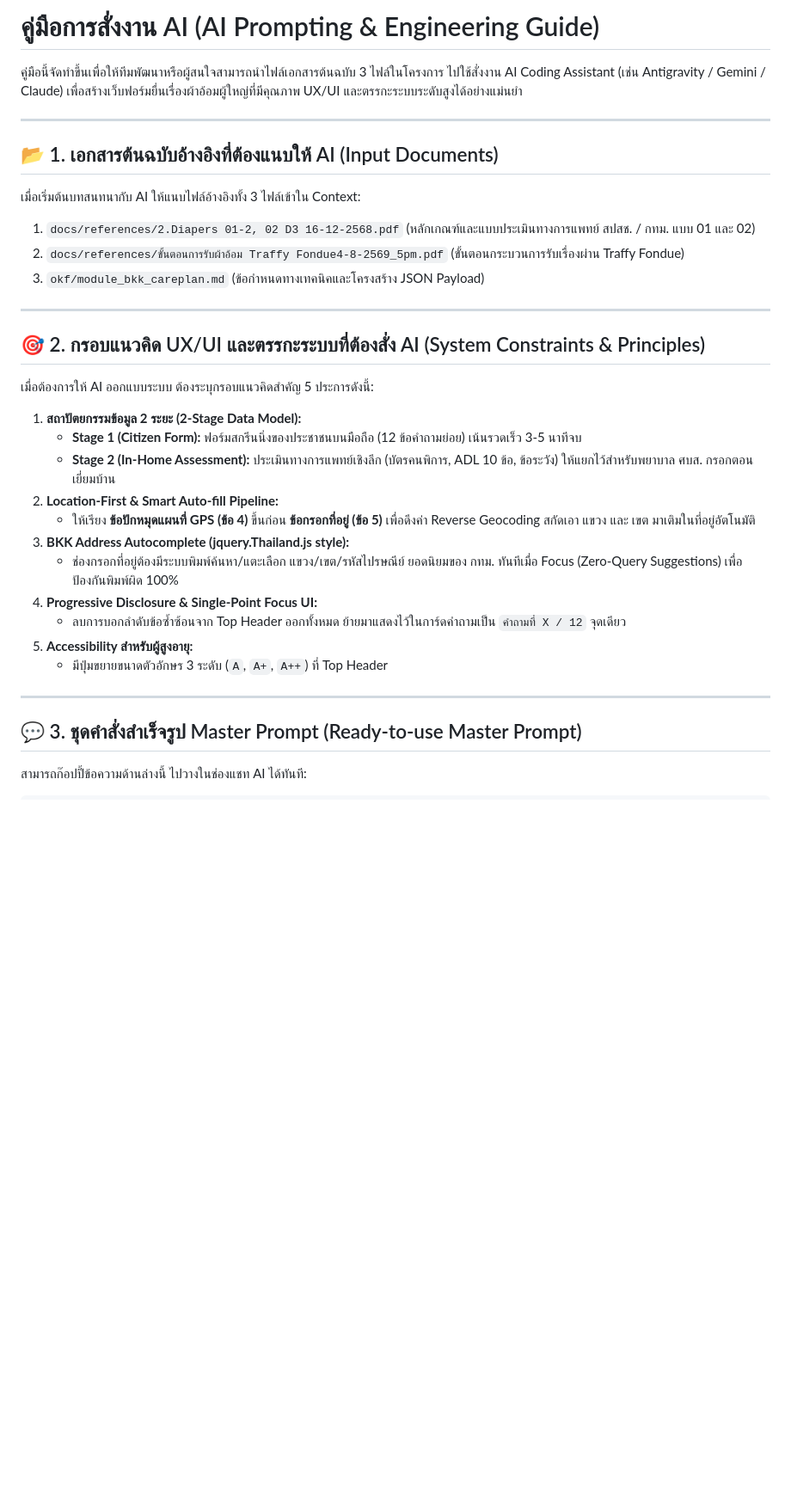
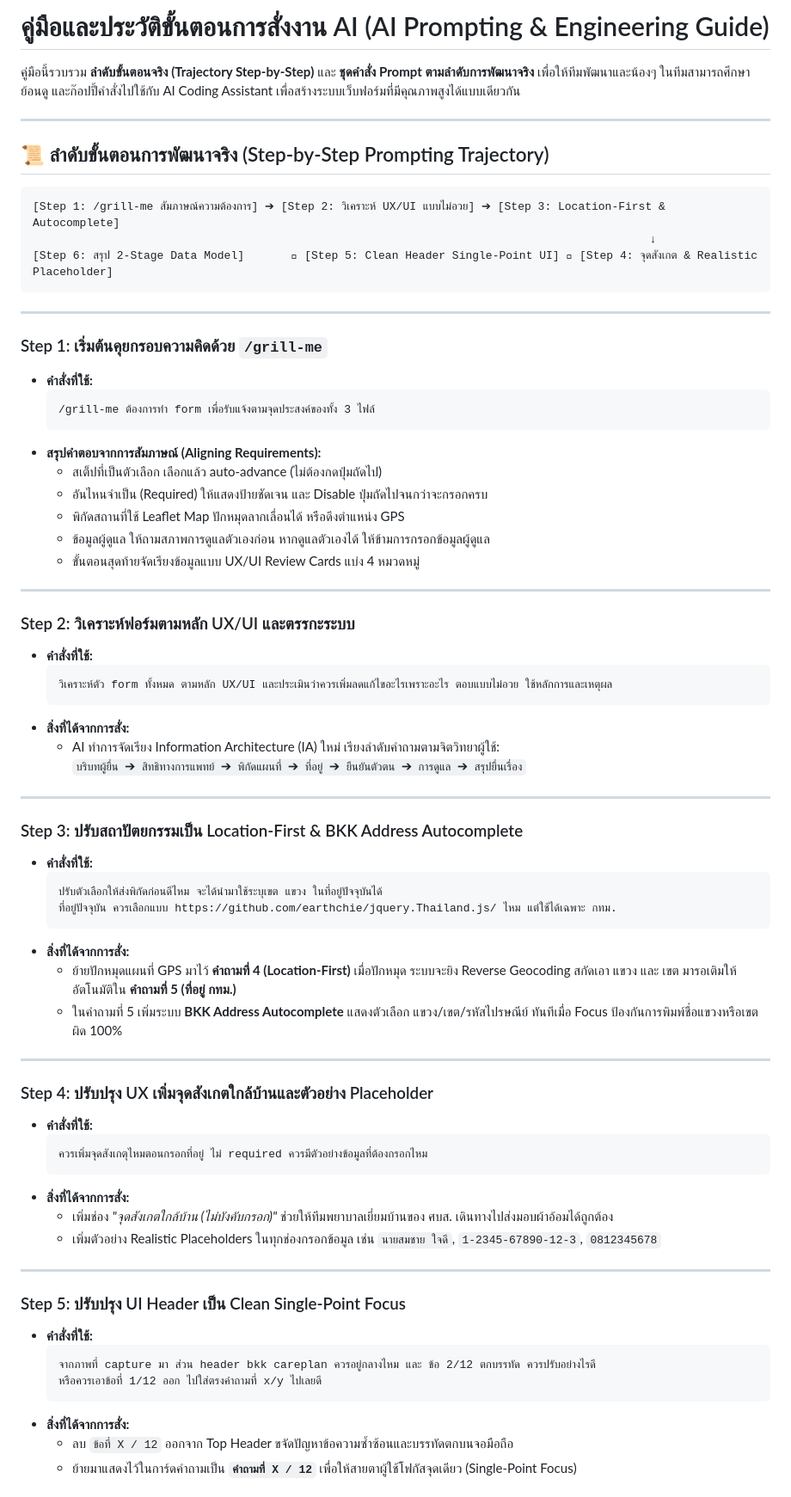
Before and after one commit to traffy-nectec/bkk-careplan, a Markdown page: docs/ai_prompting_guide.md, the part around one of its changes. Shown at 86% size. GitHub-like rendering; blank space fills up the shorter version.

Commit message:
Update AI Prompting Guide with Step-by-Step Trajectory History

````diff
--- a/docs/ai_prompting_guide.md
+++ b/docs/ai_prompting_guide.md
@@ -1,36 +1,74 @@
-# คู่มือการสั่งงาน AI (AI Prompting & Engineering Guide)
+# คู่มือและประวัติขั้นตอนการสั่งงาน AI (AI Prompting & Engineering Guide)
 
-คู่มือนี้จัดทำขึ้นเพื่อให้ทีมพัฒนาหรือผู้สนใจสามารถนำไฟล์เอกสารต้นฉบับ 3 ไฟล์ในโครงการ ไปใช้สั่งงาน AI Coding Assistant (เช่น Antigravity / Gemini / Claude) เพื่อสร้างเว็บฟอร์มยื่นเรื่องผ้าอ้อมผู้ใหญ่ที่มีคุณภาพ UX/UI และตรรกะระบบระดับสูงได้อย่างแม่นยำ
+คู่มือนี้รวบรวม **ลำดับขั้นตอนจริง (Trajectory Step-by-Step)** และ **ชุดคำสั่ง Prompt ตามลำดับการพัฒนาจริง** เพื่อให้ทีมพัฒนาและน้องๆ ในทีมสามารถศึกษา ย้อนดู และก๊อปปี้คำสั่งไปใช้กับ AI Coding Assistant เพื่อสร้างระบบเว็บฟอร์มที่มีคุณภาพสูงได้แบบเดียวกัน
 
 ---
 
-## 📂 1. เอกสารต้นฉบับอ้างอิงที่ต้องแนบให้ AI (Input Documents)
+## 📜 ลำดับขั้นตอนการพัฒนาจริง (Step-by-Step Prompting Trajectory)
 
-เมื่อเริ่มต้นบทสนทนากับ AI ให้แนบไฟล์อ้างอิงทั้ง 3 ไฟล์เข้าใน Context:
-1. `docs/references/2.Diapers 01-2, 02 D3 16-12-2568.pdf` (หลักเกณฑ์และแบบประเมินทางการแพทย์ สปสช. / กทม. แบบ 01 และ 02)
-2. `docs/references/ขั้นตอนการรับผ้าอ้อม Traffy Fondue4-8-2569_5pm.pdf` (ขั้นตอนกระบวนการรับเรื่องผ่าน Traffy Fondue)
-3. `okf/module_bkk_careplan.md` (ข้อกำหนดทางเทคนิคและโครงสร้าง JSON Payload)
+```
+[Step 1: /grill-me สัมภาษณ์ความต้องการ] ➔ [Step 2: วิเคราะห์ UX/UI แบบไม่อวย] ➔ [Step 3: Location-First & Autocomplete]
+                                                                                            ↓
+[Step 6: สรุป 2-Stage Data Model]        [Step 5: Clean Header Single-Point UI]  [Step 4: จุดสังเกต & Realistic Placeholder]
+```
 
 ---
 
-## 🎯 2. กรอบแนวคิด UX/UI และตรรกะระบบที่ต้องสั่ง AI (System Constraints & Principles)
-
-เมื่อต้องการให้ AI ออกแบบระบบ ต้องระบุกรอบแนวคิดสำคัญ 5 ประการดังนี้:
-
-1. **สถาปัตยกรรมข้อมูล 2 ระยะ (2-Stage Data Model):**
-   * **Stage 1 (Citizen Form):** ฟอร์มสกรีนนิ่งของประชาชนบนมือถือ (12 ข้อคำถามย่อย) เน้นรวดเร็ว 3-5 นาทีจบ
-   * **Stage 2 (In-Home Assessment):** ประเมินทางการแพทย์เชิงลึก (บัตรคนพิการ, ADL 10 ข้อ, ข้อระวัง) ให้แยกไว้สำหรับพยาบาล ศบส. กรอกตอนเยี่ยมบ้าน
-2. **Location-First & Smart Auto-fill Pipeline:**
-   * ให้เรียง **ข้อปักหมุดแผนที่ GPS (ข้อ 4)** ขึ้นก่อน **ข้อกรอกที่อยู่ (ข้อ 5)** เพื่อดึงค่า Reverse Geocoding สกัดเอา แขวง และ เขต มาเติมในที่อยู่อัตโนมัติ
-3. **BKK Address Autocomplete (jquery.Thailand.js style):**
-   * ช่องกรอกที่อยู่ต้องมีระบบพิมพ์ค้นหา/แตะเลือก แขวง/เขต/รหัสไปรษณีย์ ยอดนิยมของ กทม. ทันทีเมื่อ Focus (Zero-Query Suggestions) เพื่อป้องกันพิมพ์ผิด 100%
-4. **Progressive Disclosure & Single-Point Focus UI:**
-   * ลบการบอกลำดับข้อซ้ำซ้อนจาก Top Header ออกทั้งหมด ย้ายมาแสดงไว้ในการ์ดคำถามเป็น `คำถามที่ X / 12` จุดเดียว
-5. **Accessibility สำหรับผู้สูงอายุ:**
-   * มีปุ่มขยายขนาดตัวอักษร 3 ระดับ (`A`, `A+`, `A++`) ที่ Top Header
+### Step 1: เริ่มต้นคุยกรอบความคิดด้วย `/grill-me`
+* **คำสั่งที่ใช้:**
+  ```text
+  /grill-me ต้องการทำ form เพื่อรับแจ้งตามจุดประสงค์ของทั้ง 3 ไฟล์
+  ```
+* **สรุปคำตอบจากการสัมภาษณ์ (Aligning Requirements):**
+  * สเต็ปที่เป็นตัวเลือก เลือกแล้ว auto-advance (ไม่ต้องกดปุ่มถัดไป)
+  * อันไหนจำเป็น (Required) ให้แสดงป้ายชัดเจน และ Disable ปุ่มถัดไปจนกว่าจะกรอกครบ
+  * พิกัดสถานที่ใช้ Leaflet Map ปักหมุดลากเลื่อนได้ หรือดึงตำแหน่ง GPS
+  * ข้อมูลผู้ดูแล ให้ถามสภาพการดูแลตัวเองก่อน หากดูแลตัวเองได้ ให้ข้ามการกรอกข้อมูลผู้ดูแล
+  * ขั้นตอนสุดท้ายจัดเรียงข้อมูลแบบ UX/UI Review Cards แบ่ง 4 หมวดหมู่
 
 ---
 
-## 💬 3. ชุดคำสั่งสำเร็จรูป Master Prompt (Ready-to-use Master Prompt)
+### Step 2: วิเคราะห์ฟอร์มตามหลัก UX/UI และตรรกะระบบ
+* **คำสั่งที่ใช้:**
+  ```text
+  วิเคราะห์ตัว form ทั้งหมด ตามหลัก UX/UI และประเมินว่าควรเพิ่มลดแก้ไขอะไรเพราะอะไร ตอบแบบไม่อวย ใช้หลักการและเหตุผล
+  ```
+* **สิ่งที่ได้จากการสั่ง:**
+  * AI ทำการจัดเรียง Information Architecture (IA) ใหม่ เรียงลำดับคำถามตามจิตวิทยาผู้ใช้:
+    `บริบทผู้ยื่น ➔ สิทธิทางการแพทย์ ➔ พิกัดแผนที่ ➔ ที่อยู่ ➔ ยืนยันตัวตน ➔ การดูแล ➔ สรุปยื่นเรื่อง`
 
-สามารถก๊อปปี้ข้อความด้านล่างนี้ ไปวางในช่องแชท AI ได้ทันที:
+---
+
+### Step 3: ปรับสถาปัตยกรรมเป็น Location-First & BKK Address Autocomplete
+* **คำสั่งที่ใช้:**
+  ```text
+  ปรับตัวเลือกให้ส่งพิกัดก่อนดีไหม จะได้นำมาใช้ระบุเขต แขวง ในที่อยู่ปัจจุบันได้
+  ที่อยู่ปัจจุบัน ควรเลือกแบบ https://github.com/earthchie/jquery.Thailand.js/ ไหม แต่ใช้ได้เฉพาะ กทม.
+  ```
+* **สิ่งที่ได้จากการสั่ง:**
+  * ย้ายปักหมุดแผนที่ GPS มาไว้ **คำถามที่ 4 (Location-First)** เมื่อปักหมุด ระบบจะยิง Reverse Geocoding สกัดเอา แขวง และ เขต มารอเติมให้อัตโนมัติใน **คำถามที่ 5 (ที่อยู่ กทม.)**
+  * ในคำถามที่ 5 เพิ่มระบบ **BKK Address Autocomplete** แสดงตัวเลือก แขวง/เขต/รหัสไปรษณีย์ ทันทีเมื่อ Focus ป้องกันการพิมพ์ชื่อแขวงหรือเขตผิด 100%
+
+---
+
+### Step 4: ปรับปรุง UX เพิ่มจุดสังเกตใกล้บ้านและตัวอย่าง Placeholder
+* **คำสั่งที่ใช้:**
+  ```text
+  ควรเพิ่มจุดสังเกตุไหมตอนกรอกที่อยู่ ไม่ required ควรมีตัวอย่างข้อมูลที่ต้องกรอกไหม
+  ```
+* **สิ่งที่ได้จากการสั่ง:**
+  * เพิ่มช่อง *"จุดสังเกตใกล้บ้าน (ไม่บังคับกรอก)"* ช่วยให้ทีมพยาบาลเยี่ยมบ้านของ ศบส. เดินทางไปส่งมอบผ้าอ้อมได้ถูกต้อง
+  * เพิ่มตัวอย่าง Realistic Placeholders ในทุกช่องกรอกข้อมูล เช่น `นายสมชาย ใจดี`, `1-2345-67890-12-3`, `0812345678`
+
+---
+
+### Step 5: ปรับปรุง UI Header เป็น Clean Single-Point Focus
+* **คำสั่งที่ใช้:**
+  ```text
+  จากภาพที่ capture มา ส่วน header bkk careplan ควรอยู่กลางไหม และ ข้อ 2/12 ตกบรรทัด ควรปรับอย่างไรดี
+  หรือควรเอาข้อที่ 1/12 ออก ไปใส่ตรงคำถามที่ x/y ไปเลยดี
+  ```
+* **สิ่งที่ได้จากการสั่ง:**
+  * ลบ `ข้อที่ X / 12` ออกจาก Top Header ขจัดปัญหาข้อความซ้ำซ้อนและบรรทัดตกบนจอมือถือ
+  * ย้ายมาแสดงไว้ในการ์ดคำถามเป็น **`คำถามที่ X / 12`** เพื่อให้สายตาผู้ใช้โฟกัสจุดเดียว (Single-Point Focus)
+
````
Also changed, not shown: other parts of docs/ai_prompting_guide.md (+31 -37 lines).
